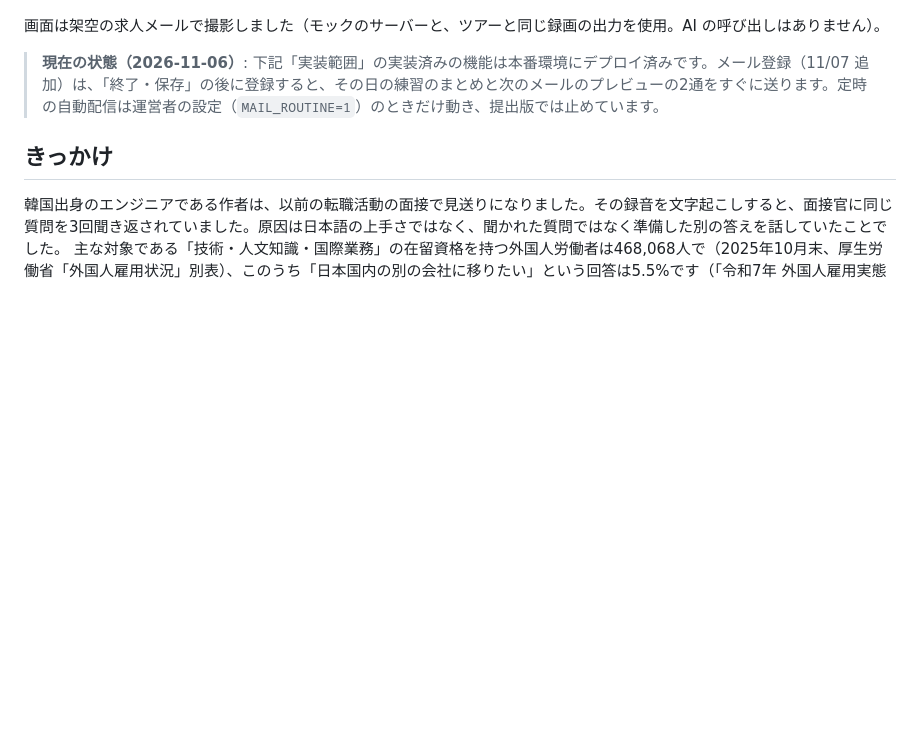
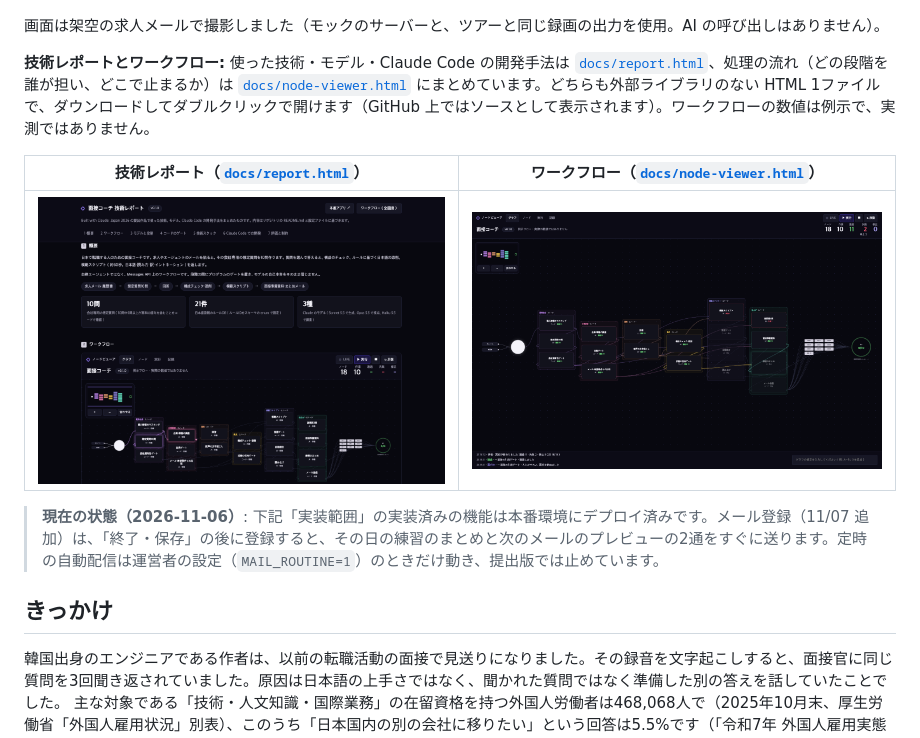
Before and after one commit to Hwemo-Chung/mensetsu-coach, a Markdown page: README.md, the part around the change. GitHub-like rendering; pictures changed too: docs/node-viewer.png (added), docs/report.png (added); blank space fills up the shorter version.

Commit message:
docs: ワークフローのノードビューアと技術レポートを追加し、README から画面で見られるようにする

```diff
--- a/README.md
+++ b/README.md
@@ -7,6 +7,12 @@
 ![面接コーチの画面。左に想定質問、中央に模範スクリプト、右に構成チェックと添削が並びます](docs/screenshot-ja.png)
 
 画面は架空の求人メールで撮影しました（モックのサーバーと、ツアーと同じ録画の出力を使用。AI の呼び出しはありません）。
+
+**技術レポートとワークフロー:** 使った技術・モデル・Claude Code の開発手法は [`docs/report.html`](docs/report.html)、処理の流れ（どの段階を誰が担い、どこで止まるか）は [`docs/node-viewer.html`](docs/node-viewer.html) にまとめています。どちらも外部ライブラリのない HTML 1ファイルで、ダウンロードしてダブルクリックで開けます（GitHub 上ではソースとして表示されます）。ワークフローの数値は例示で、実測ではありません。
+
+| 技術レポート（[`docs/report.html`](docs/report.html)） | ワークフロー（[`docs/node-viewer.html`](docs/node-viewer.html)） |
+|---|---|
+| [![技術レポートの画面。概要、モデルと役割、コードのゲート、技術スタック、Claude Code での開発、評価を1ページにまとめています](docs/report.png)](docs/report.html) | [![ワークフローの画面。入力から完了まで18の段階をノードでつなぎ、▶ 実行で各段階の状態を再生します](docs/node-viewer.png)](docs/node-viewer.html) |
 
 > **現在の状態（2026-11-06）**: 下記「実装範囲」の実装済みの機能は本番環境にデプロイ済みです。メール登録（11/07 追加）は、「終了・保存」の後に登録すると、その日の練習のまとめと次のメールのプレビューの2通をすぐに送ります。定時の自動配信は運営者の設定（`MAIL_ROUTINE=1`）のときだけ動き、提出版では止めています。
 
```
Also changed, not shown: 2 other files.
